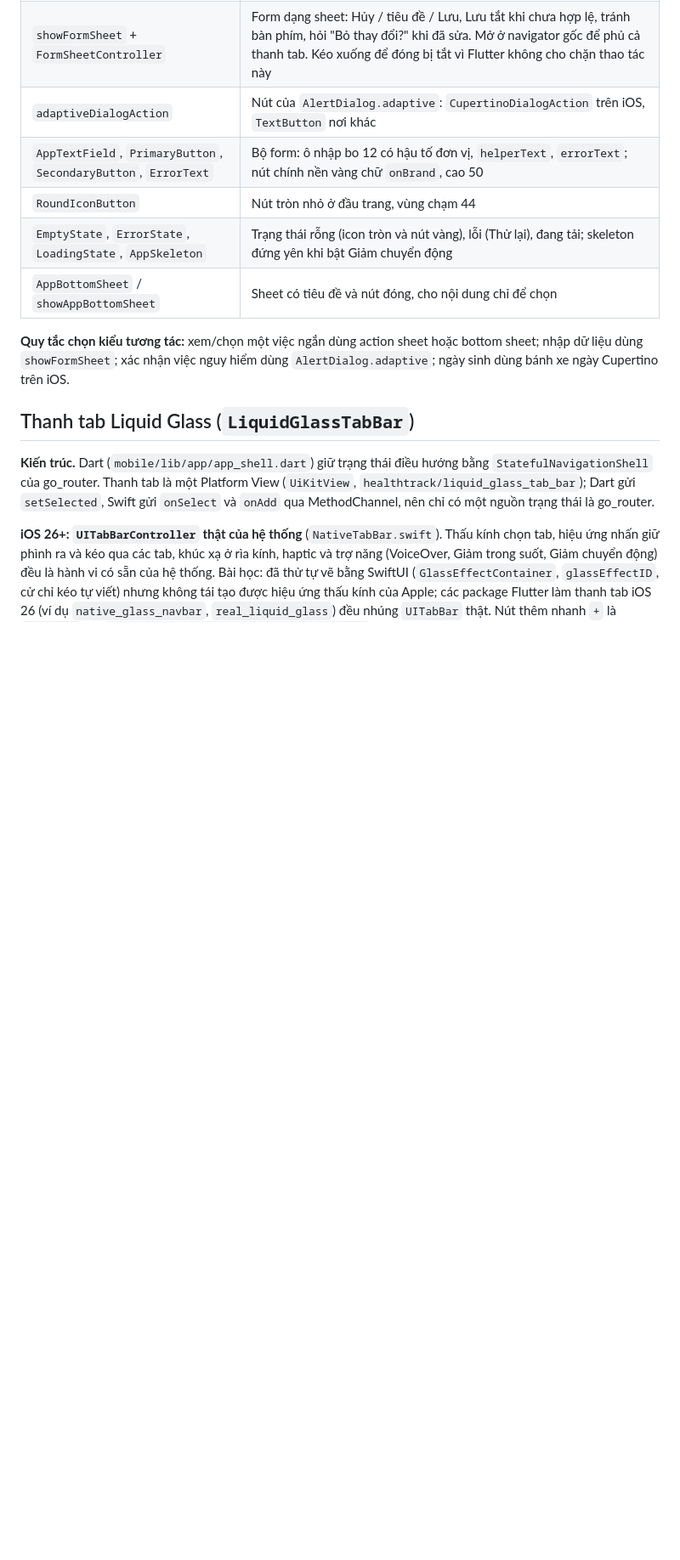
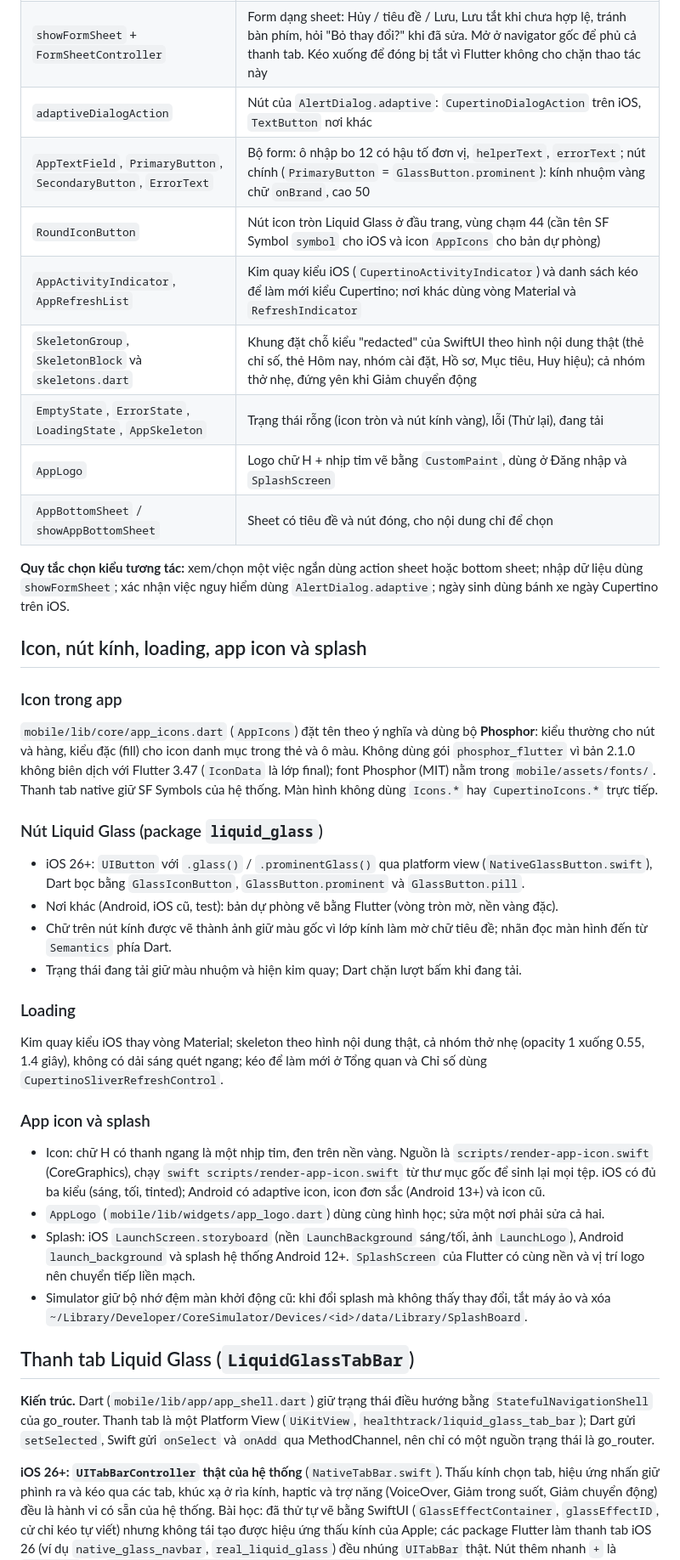
Before and after one commit to duydat555/healthtrack, a Markdown page: docs/05-thiet-ke-giao-dien.md, the part around one of its changes. Shown at 85% size. Rendered like a GitHub page; blank space fills up the shorter version.

```diff
--- a/docs/05-thiet-ke-giao-dien.md
+++ b/docs/05-thiet-ke-giao-dien.md
@@ -90,12 +90,35 @@ Thẻ nội dung là bề mặt đục. Mọi màn dùng các thành phần dư
 | `SettingsGroup` + `SettingsRow` | Nhóm hàng kiểu Cài đặt iOS: hàng cao tối thiểu 44, icon trong ô màu, giá trị bên phải, mũi tên; `SettingsRow.toggle` dùng `Switch.adaptive`; hàng `destructive` chữ đỏ |
 | `showFormSheet` + `FormSheetController` | Form dạng sheet: Hủy / tiêu đề / Lưu, Lưu tắt khi chưa hợp lệ, tránh bàn phím, hỏi "Bỏ thay đổi?" khi đã sửa. Mở ở navigator gốc để phủ cả thanh tab. Kéo xuống để đóng bị tắt vì Flutter không cho chặn thao tác này |
 | `adaptiveDialogAction` | Nút của `AlertDialog.adaptive`: `CupertinoDialogAction` trên iOS, `TextButton` nơi khác |
-| `AppTextField`, `PrimaryButton`, `SecondaryButton`, `ErrorText` | Bộ form: ô nhập bo 12 có hậu tố đơn vị, `helperText`, `errorText`; nút chính nền vàng chữ `onBrand`, cao 50 |
-| `RoundIconButton` | Nút tròn nhỏ ở đầu trang, vùng chạm 44 |
-| `EmptyState`, `ErrorState`, `LoadingState`, `AppSkeleton` | Trạng thái rỗng (icon tròn và nút vàng), lỗi (Thử lại), đang tải; skeleton đứng yên khi bật Giảm chuyển động |
+| `AppTextField`, `PrimaryButton`, `SecondaryButton`, `ErrorText` | Bộ form: ô nhập bo 12 có hậu tố đơn vị, `helperText`, `errorText`; nút chính (`PrimaryButton` = `GlassButton.prominent`): kính nhuộm vàng chữ `onBrand`, cao 50 |
+| `RoundIconButton` | Nút icon tròn Liquid Glass ở đầu trang, vùng chạm 44 (cần tên SF Symbol `symbol` cho iOS và icon `AppIcons` cho bản dự phòng) |
+| `AppActivityIndicator`, `AppRefreshList` | Kim quay kiểu iOS (`CupertinoActivityIndicator`) và danh sách kéo để làm mới kiểu Cupertino; nơi khác dùng vòng Material và `RefreshIndicator` |
+| `SkeletonGroup`, `SkeletonBlock` và `skeletons.dart` | Khung đặt chỗ kiểu "redacted" của SwiftUI theo hình nội dung thật (thẻ chỉ số, thẻ Hôm nay, nhóm cài đặt, Hồ sơ, Mục tiêu, Huy hiệu); cả nhóm thở nhẹ, đứng yên khi Giảm chuyển động |
+| `EmptyState`, `ErrorState`, `LoadingState`, `AppSkeleton` | Trạng thái rỗng (icon tròn và nút kính vàng), lỗi (Thử lại), đang tải |
+| `AppLogo` | Logo chữ H + nhịp tim vẽ bằng `CustomPaint`, dùng ở Đăng nhập và `SplashScreen` |
 | `AppBottomSheet` / `showAppBottomSheet` | Sheet có tiêu đề và nút đóng, cho nội dung chỉ để chọn |
 
 **Quy tắc chọn kiểu tương tác:** xem/chọn một việc ngắn dùng action sheet hoặc bottom sheet; nhập dữ liệu dùng `showFormSheet`; xác nhận việc nguy hiểm dùng `AlertDialog.adaptive`; ngày sinh dùng bánh xe ngày Cupertino trên iOS.
+
+## Icon, nút kính, loading, app icon và splash
+
+### Icon trong app
+`mobile/lib/core/app_icons.dart` (`AppIcons`) đặt tên theo ý nghĩa và dùng bộ **Phosphor**: kiểu thường cho nút và hàng, kiểu đặc (fill) cho icon danh mục trong thẻ và ô màu. Không dùng gói `phosphor_flutter` vì bản 2.1.0 không biên dịch với Flutter 3.47 (`IconData` là lớp final); font Phosphor (MIT) nằm trong `mobile/assets/fonts/`. Thanh tab native giữ SF Symbols của hệ thống. Màn hình không dùng `Icons.*` hay `CupertinoIcons.*` trực tiếp.
+
+### Nút Liquid Glass (package `liquid_glass`)
+- iOS 26+: `UIButton` với `.glass()` / `.prominentGlass()` qua platform view (`NativeGlassButton.swift`), Dart bọc bằng `GlassIconButton`, `GlassButton.prominent` và `GlassButton.pill`.
+- Nơi khác (Android, iOS cũ, test): bản dự phòng vẽ bằng Flutter (vòng tròn mờ, nền vàng đặc).
+- Chữ trên nút kính được vẽ thành ảnh giữ màu gốc vì lớp kính làm mờ chữ tiêu đề; nhãn đọc màn hình đến từ `Semantics` phía Dart.
+- Trạng thái đang tải giữ màu nhuộm và hiện kim quay; Dart chặn lượt bấm khi đang tải.
+
+### Loading
+Kim quay kiểu iOS thay vòng Material; skeleton theo hình nội dung thật, cả nhóm thở nhẹ (opacity 1 xuống 0.55, 1.4 giây), không có dải sáng quét ngang; kéo để làm mới ở Tổng quan và Chỉ số dùng `CupertinoSliverRefreshControl`.
+
+### App icon và splash
+- Icon: chữ H có thanh ngang là một nhịp tim, đen trên nền vàng. Nguồn là `scripts/render-app-icon.swift` (CoreGraphics), chạy `swift scripts/render-app-icon.swift` từ thư mục gốc để sinh lại mọi tệp. iOS có đủ ba kiểu (sáng, tối, tinted); Android có adaptive icon, icon đơn sắc (Android 13+) và icon cũ.
+- `AppLogo` (`mobile/lib/widgets/app_logo.dart`) dùng cùng hình học; sửa một nơi phải sửa cả hai.
+- Splash: iOS `LaunchScreen.storyboard` (nền `LaunchBackground` sáng/tối, ảnh `LaunchLogo`), Android `launch_background` và splash hệ thống Android 12+. `SplashScreen` của Flutter có cùng nền và vị trí logo nên chuyển tiếp liền mạch.
+- Simulator giữ bộ nhớ đệm màn khởi động cũ: khi đổi splash mà không thấy thay đổi, tắt máy ảo và xóa `~/Library/Developer/CoreSimulator/Devices/<id>/data/Library/SplashBoard`.
 
 ## Thanh tab Liquid Glass (`LiquidGlassTabBar`)
 
```
Also changed, not shown: other parts of docs/05-thiet-ke-giao-dien.md (+8 -1 lines), docs/images/ui-app-icon.jpg (added), docs/images/ui-ho-so-toi.jpg, docs/images/ui-nut-kinh.jpg (added), docs/images/ui-skeleton.jpg (added), docs/images/ui-splash-toi.jpg (added), docs/images/ui-tong-quan-toi.jpg.
